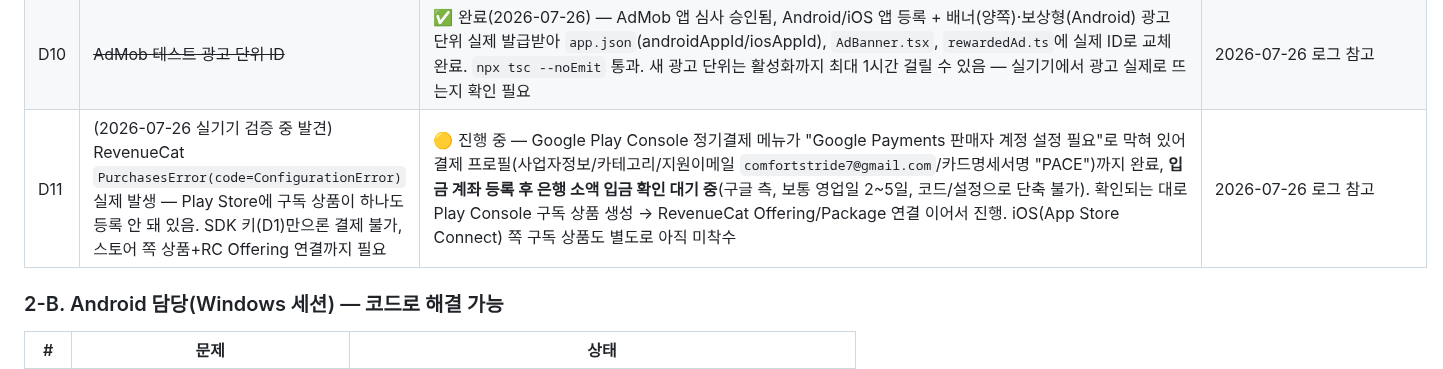
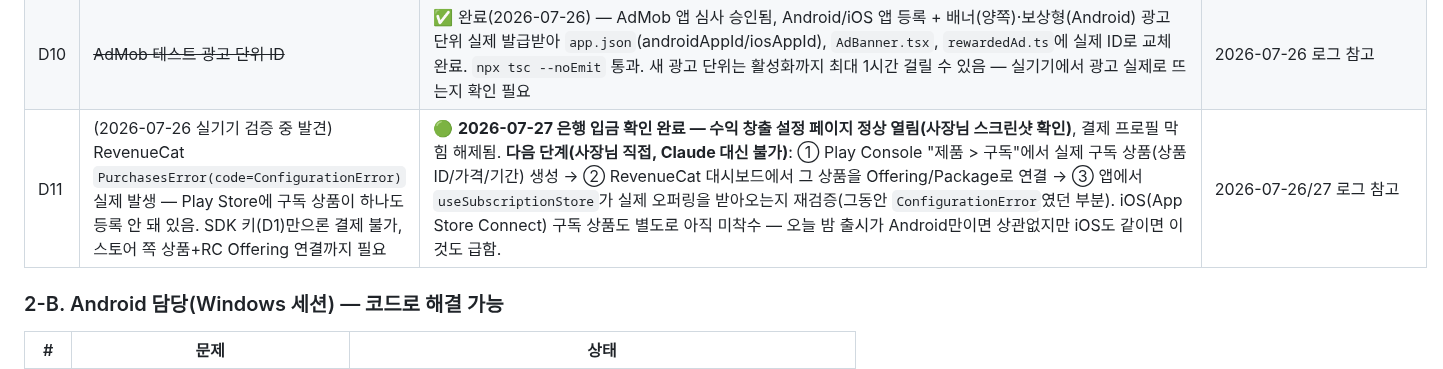
Before and after one commit to eileen0321/PACE, a Markdown page: PACE_PROJECT_MANAGEMENT.md, the part around the change. Rendered like a GitHub page.

Commit message:
docs(PM): D11 unblocked — Play Console monetization now open, next steps are product creation (manual)
Co-Authored-By: Claude Sonnet 5 <noreply@anthropic.com>

```diff
--- a/PACE_PROJECT_MANAGEMENT.md
+++ b/PACE_PROJECT_MANAGEMENT.md
@@ -73,7 +73,7 @@
 | D8 | ~~"고급 취침모드(Advanced Sleep Mode)"를 프리미엄 전용 기능으로~~ | ✅ 완료(2026-07-26 사장님 결정 — 페이월 문구-게이팅 불일치 감사에서 나온 "(a) 실제로 게이팅" 선택) — 무진동 수면감지 임계값을 프리미엄 전용 5~20분 조절로 구현. `UserSettings.sleepStillnessMinutes`(신규, 무료 기본 10) → `overlayService.startSession()` 새 파라미터로 전달 → `PaceOverlayService.kt`(`sleepStillnessMinutes` 인스턴스 필드, `EXTRA_SLEEP_STILLNESS_MINUTES`, persistState/restoreStateFromPrefs로 프로세스 재시작에도 보존, tick 계산의 `SLEEP_STILLNESS_MS` 고정값 대체, 5~20 `coerceIn` 이중 방어)까지 전체 배선. `_layout.tsx`의 `enforceFreeFocusSessionDuration`을 확장해 무료 전환 시 10분으로 강제 리셋(기존 Focus Session Duration과 동일 패턴). `settings.tsx` Session Defaults에 새 행 추가(무료면 페이월로). **네이티브 Kotlin 변경은 소스 레벨만 — 실제 gradle 빌드/실기기 검증은 아직 안 함**(다른 세션이 android 빌드 폴더를 쓰고 있을 수 있어 보류), 다음 세션에서 `gradlew assembleDebug` + 실기기 확인 필요 | 2026-07-26 로그 참고 |
 | D9 | ~~"리모컨 지원(핸즈프리 컨트롤)"을 프리미엄 전용으로~~ | ✅ 완료(2026-07-26 사장님 결정, "(a) 실제로 게이팅") — 페이월이 이미 광고 중이던 핸즈프리 컨트롤(핑거스냅/손짓/블루투스 리모컨)을 실제로 `isPremium` 게이팅. **Android**: `home.tsx`의 세션 시작 시 Auto Mode 자동 재개(`enableAutoModeForSession`) 앞에 `isPremium` 체크 추가, `BluetoothOnboardingSheet.tsx`의 "Turn On"이 무료면 `onEnable()` 대신 페이월로 이동(+ 프리미엄 락 배지 UI). **iOS**: 별도 발견 — iOS의 손짓/블루투스 리모컨은 이 시트의 토글과 무관하게 `feed/index.tsx`가 Focus Session(`isAutoMode`) 여부만으로 독립적으로 켜고 있어서 무료 사용자도 이미 전부 쓸 수 있었음(플랫폼 간 정책 불일치) — `handsFreeDetectActive`/`useVolumeNext`의 `enabled` 조건에 `isPremium`을 추가해 동일하게 게이팅. 기존 사용자 회귀 우려(grandfather 옵션)는 사장님이 언급 안 해 적용 안 함(전체 게이팅) | 2026-07-26 로그 참고 |
 | D10 | ~~AdMob 테스트 광고 단위 ID~~ | ✅ 완료(2026-07-26) — AdMob 앱 심사 승인됨, Android/iOS 앱 등록 + 배너(양쪽)·보상형(Android) 광고 단위 실제 발급받아 `app.json`(androidAppId/iosAppId), `AdBanner.tsx`, `rewardedAd.ts`에 실제 ID로 교체 완료. `npx tsc --noEmit` 통과. 새 광고 단위는 활성화까지 최대 1시간 걸릴 수 있음 — 실기기에서 광고 실제로 뜨는지 확인 필요 | 2026-07-26 로그 참고 |
-| D11 | (2026-07-26 실기기 검증 중 발견) RevenueCat `PurchasesError(code=ConfigurationError)` 실제 발생 — Play Store에 구독 상품이 하나도 등록 안 돼 있음. SDK 키(D1)만으론 결제 불가, 스토어 쪽 상품+RC Offering 연결까지 필요 | 🟡 진행 중 — Google Play Console 정기결제 메뉴가 "Google Payments 판매자 계정 설정 필요"로 막혀 있어 결제 프로필(사업자정보/카테고리/지원이메일 `comfortstride7@gmail.com`/카드명세서명 "PACE")까지 완료, **입금 계좌 등록 후 은행 소액 입금 확인 대기 중**(구글 측, 보통 영업일 2~5일, 코드/설정으로 단축 불가). 확인되는 대로 Play Console 구독 상품 생성 → RevenueCat Offering/Package 연결 이어서 진행. iOS(App Store Connect) 쪽 구독 상품도 별도로 아직 미착수 | 2026-07-26 로그 참고 |
+| D11 | (2026-07-26 실기기 검증 중 발견) RevenueCat `PurchasesError(code=ConfigurationError)` 실제 발생 — Play Store에 구독 상품이 하나도 등록 안 돼 있음. SDK 키(D1)만으론 결제 불가, 스토어 쪽 상품+RC Offering 연결까지 필요 | 🟢 **2026-07-27 은행 입금 확인 완료 — 수익 창출 설정 페이지 정상 열림(사장님 스크린샷 확인)**, 결제 프로필 막힘 해제됨. **다음 단계(사장님 직접, Claude 대신 불가)**: ① Play Console "제품 > 구독"에서 실제 구독 상품(상품 ID/가격/기간) 생성 → ② RevenueCat 대시보드에서 그 상품을 Offering/Package로 연결 → ③ 앱에서 `useSubscriptionStore`가 실제 오퍼링을 받아오는지 재검증(그동안 `ConfigurationError`였던 부분). iOS(App Store Connect) 구독 상품도 별도로 아직 미착수 — 오늘 밤 출시가 Android만이면 상관없지만 iOS도 같이면 이것도 급함. | 2026-07-26/27 로그 참고 |
 
 ### 2-B. Android 담당(Windows 세션) — 코드로 해결 가능
 
```
